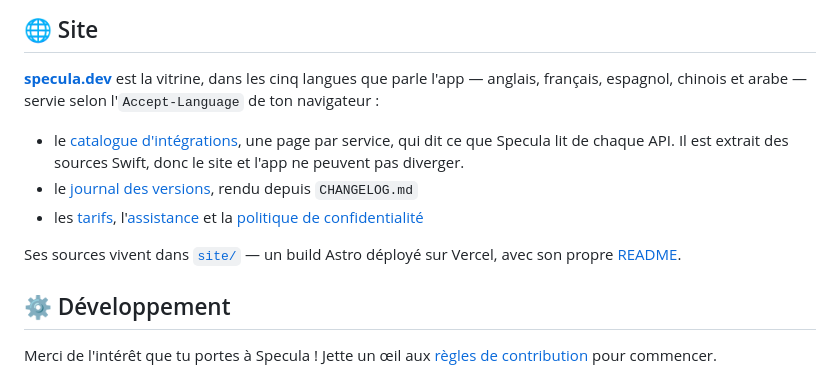
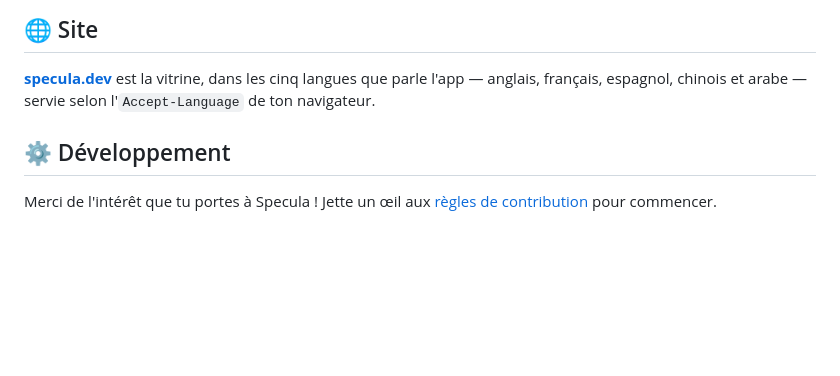
Before and after one commit to Sharo0s/specula, a Markdown page: README.fr.md, the part around the change. Drawn GitHub-style; blank space fills up the shorter version.

```diff
--- a/README.fr.md
+++ b/README.fr.md
@@ -94,18 +94,7 @@ interrupteur dans les réglages le coupe, l'app retombe alors sur des monogramme
 
 [**specula.dev**](https://specula.dev/) est la vitrine, dans les cinq langues que
 parle l'app — anglais, français, espagnol, chinois et arabe — servie selon
-l'`Accept-Language` de ton navigateur :
-
-- le [catalogue d'intégrations](https://specula.dev/fr/integrations/), une page par
-  service, qui dit ce que Specula lit de chaque API. Il est extrait des sources Swift,
-  donc le site et l'app ne peuvent pas diverger.
-- le [journal des versions](https://specula.dev/fr/changelog/), rendu depuis
-  `CHANGELOG.md`
-- les [tarifs](https://specula.dev/fr/pricing/), l'[assistance](https://specula.dev/fr/support/)
-  et la [politique de confidentialité](https://specula.dev/fr/privacy/)
-
-Ses sources vivent dans [`site/`](site/) — un build Astro déployé sur Vercel, avec son
-propre [README](site/README.md).
+l'`Accept-Language` de ton navigateur.
 
 ## ⚙️ Développement
 
```
Also changed, not shown: README.md (+1 -11 lines).
